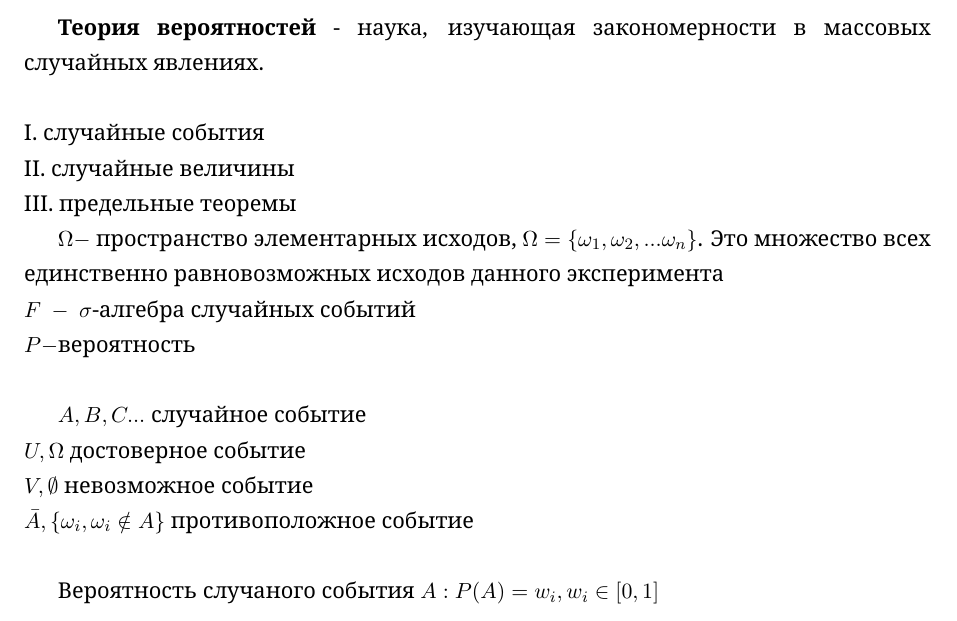
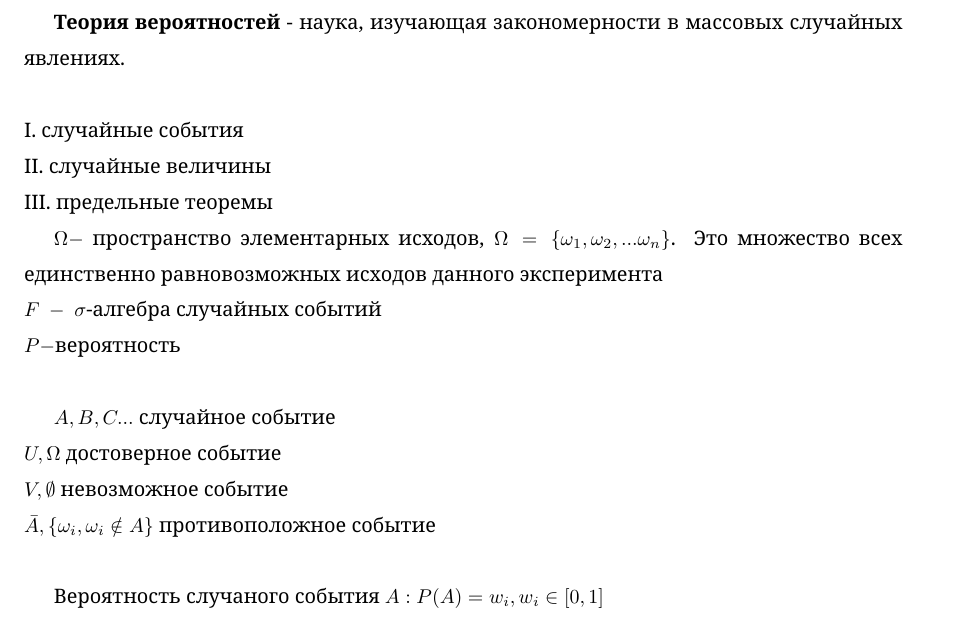
Before and after one commit to kimvlry/math-conspects, a LaTeX document (ProbabilityTheory/src/intro.tex, which reads utils/preamble.tex): part of the page, cut so that both start at the same text. Compiled offline with XeLaTeX.

Commit message:
upd preamble

```diff
--- a/utils/preamble.tex
+++ b/utils/preamble.tex
@@ -1,4 +1,4 @@
-\documentclass[11pt,a4paper]{article}
+\documentclass[10pt,a4paper]{article}
 
 \usepackage[default]{droidserif}
 \usepackage[defaultsans]{droidsans}
@@ -15,12 +15,12 @@
 }
 \usepackage[breaklinks]{hyperref}
 
-\setlength{\textheight}{25cm}
-\setlength{\textwidth}{16cm}
-\setlength{\topmargin}{-5mm}
+\setlength{\textheight}{23cm}
+\setlength{\textwidth}{15.5cm}
+\setlength{\topmargin}{5mm}
 \setlength{\oddsidemargin}{0cm}
 \setlength{\evensidemargin}{1.5cm}
-\setstretch{1.3}
+\setstretch{1.5}
 
 \sloppy
 
@@ -29,9 +29,12 @@
 
 \newtheorem{theorem}{Теорема}[section]
 \newtheorem{corollary}{Следствие}[theorem]
+\newtheorem{priz}{Признак}[theorem]
+\newtheorem{opr}{Опр.}
 \newtheorem{lemma}[theorem]{Лемма}
 \theoremstyle{remark}
 \newtheorem*{remark}{Замечание}
+\newtheorem*{ex}{Пример}
 
 \newcommand{\R}{\mathbb{R}}
 \newcommand{\N}{\mathbb{N}}
@@ -56,3 +59,4 @@
 \newcommand{\normal}{\mathcal{N}}
 
 \renewcommand{\theequation}{\arabic{equation}}
+\renewcommand{\qedsymbol}{$\blacksquare$}
```
